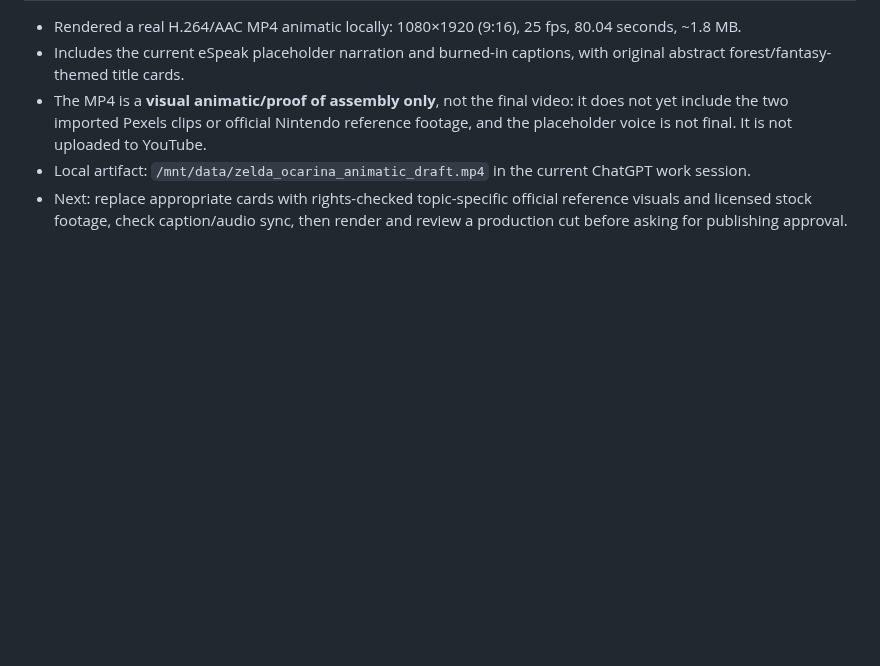
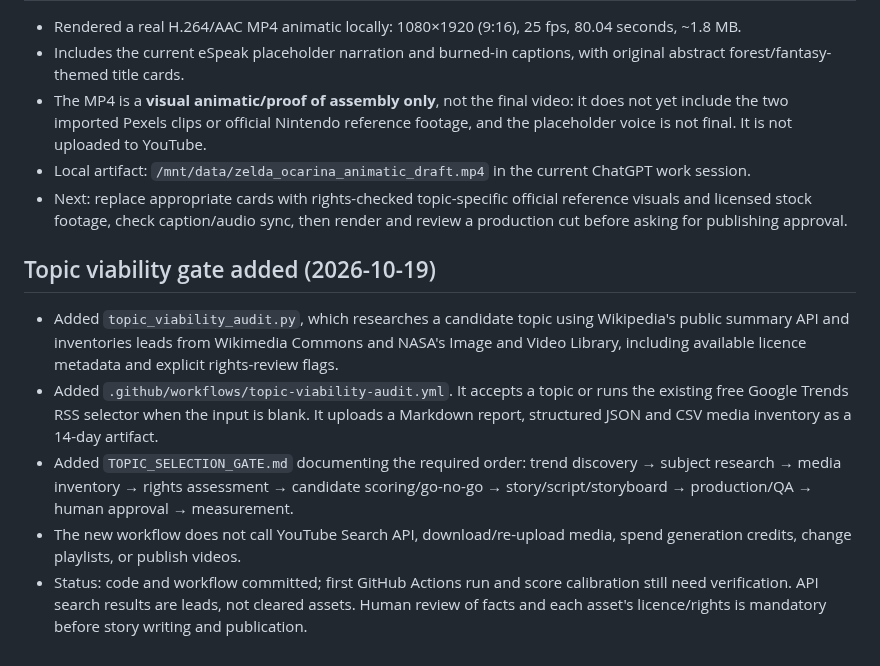
Before and after one commit to Astridrosexxx84/Astridrose-automation-, a Markdown page: PROJECT_STATUS.md, the part around the change. Drawn GitHub-style; blank space fills up the shorter version.

Commit message:
Record topic viability gate implementation status

```diff
--- a/PROJECT_STATUS.md
+++ b/PROJECT_STATUS.md
@@ -66,3 +66,11 @@ Continue the Zelda content package by checking and collecting the selected stock
 - The MP4 is a **visual animatic/proof of assembly only**, not the final video: it does not yet include the two imported Pexels clips or official Nintendo reference footage, and the placeholder voice is not final. It is not uploaded to YouTube.
 - Local artifact: `/mnt/data/zelda_ocarina_animatic_draft.mp4` in the current ChatGPT work session.
 - Next: replace appropriate cards with rights-checked topic-specific official reference visuals and licensed stock footage, check caption/audio sync, then render and review a production cut before asking for publishing approval.
+
+
+## Topic viability gate added (2026-10-19)
+- Added `topic_viability_audit.py`, which researches a candidate topic using Wikipedia's public summary API and inventories leads from Wikimedia Commons and NASA's Image and Video Library, including available licence metadata and explicit rights-review flags.
+- Added `.github/workflows/topic-viability-audit.yml`. It accepts a topic or runs the existing free Google Trends RSS selector when the input is blank. It uploads a Markdown report, structured JSON and CSV media inventory as a 14-day artifact.
+- Added `TOPIC_SELECTION_GATE.md` documenting the required order: trend discovery → subject research → media inventory → rights assessment → candidate scoring/go-no-go → story/script/storyboard → production/QA → human approval → measurement.
+- The new workflow does not call YouTube Search API, download/re-upload media, spend generation credits, change playlists, or publish videos.
+- Status: code and workflow committed; first GitHub Actions run and score calibration still need verification. API search results are leads, not cleared assets. Human review of facts and each asset's licence/rights is mandatory before story writing and publication.
```
